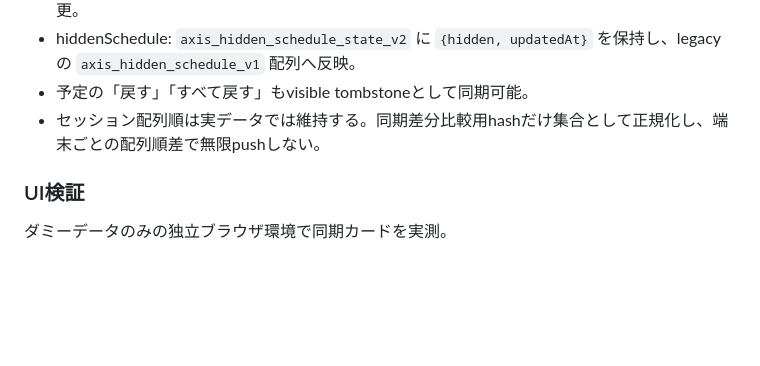
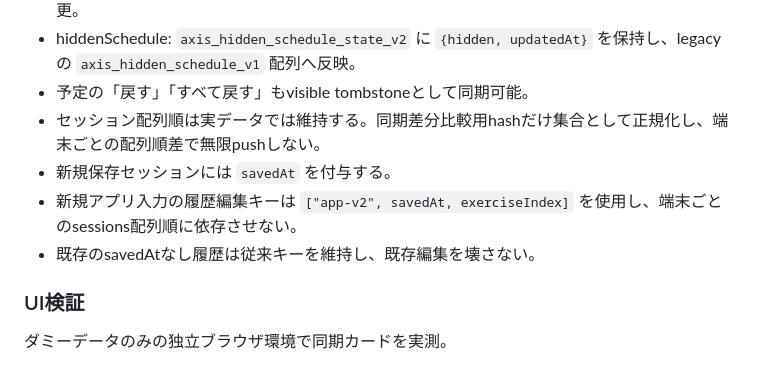
Before and after one commit to mtarous/axis-training-manager, a Markdown page: docs/memory/axis-sync.md, the part around the change. Drawn GitHub-style; blank space fills up the shorter version.

Commit message:
Docs: record stable synced session identity

```diff
--- a/docs/memory/axis-sync.md
+++ b/docs/memory/axis-sync.md
@@ -130,6 +130,9 @@
 - hiddenSchedule: `axis_hidden_schedule_state_v2` に `{hidden, updatedAt}` を保持し、legacyの `axis_hidden_schedule_v1` 配列へ反映。
 - 予定の「戻す」「すべて戻す」もvisible tombstoneとして同期可能。
 - セッション配列順は実データでは維持する。同期差分比較用hashだけ集合として正規化し、端末ごとの配列順差で無限pushしない。
+- 新規保存セッションには `savedAt` を付与する。
+- 新規アプリ入力の履歴編集キーは `["app-v2", savedAt, exerciseIndex]` を使用し、端末ごとのsessions配列順に依存させない。
+- 既存のsavedAtなし履歴は従来キーを維持し、既存編集を壊さない。
 
 ### UI検証
 ダミーデータのみの独立ブラウザ環境で同期カードを実測。
```
